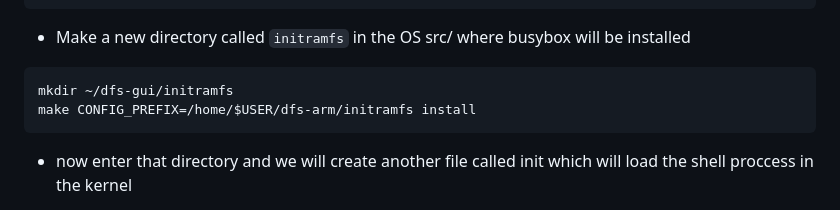
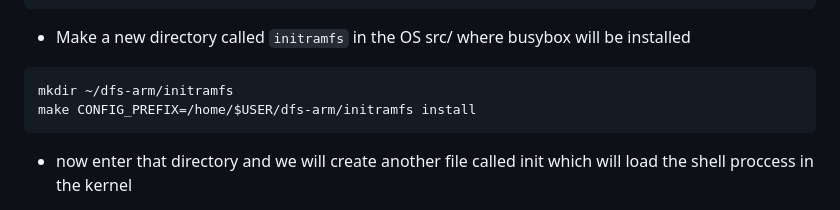
Before and after one commit to GuestSneezeOSDev/DFS2, a Markdown page: README.md, the part around the change. Rendered like a GitHub page.

````diff
--- a/README.md
+++ b/README.md
@@ -584,7 +584,7 @@ make -j$(nproc)
 ```
 * Make a new directory called `initramfs` in the OS src/ where busybox will be installed
 ```
-mkdir ~/dfs-gui/initramfs
+mkdir ~/dfs-arm/initramfs
 make CONFIG_PREFIX=/home/$USER/dfs-arm/initramfs install
 ```
 * now enter that directory and we will create another file called init which will load the shell proccess in the kernel
````
